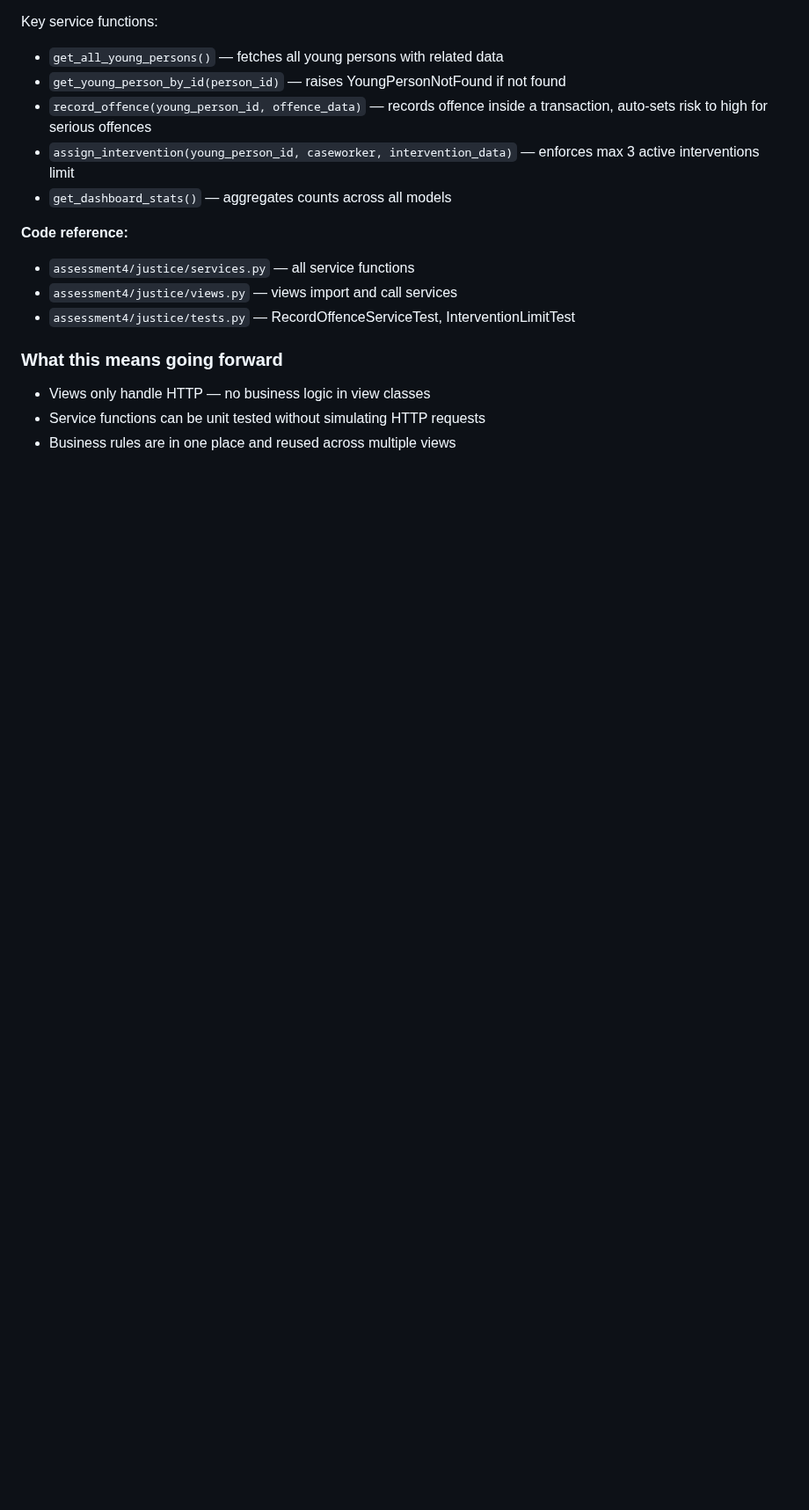
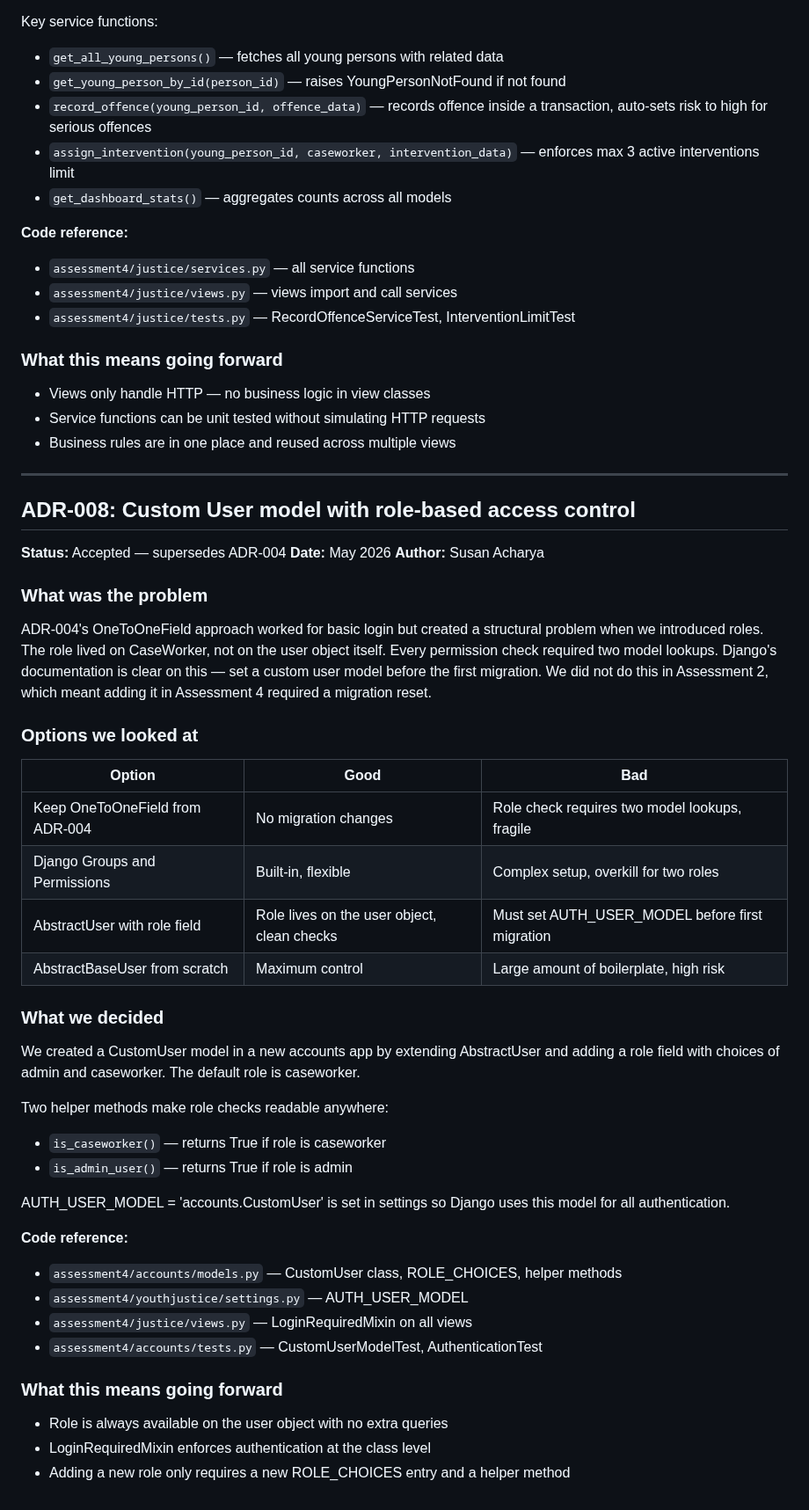
Before and after one commit to susanA10-afk/hit237-group-project-group7, a Markdown page: ADR.md, the part around the change. Shown at 88% size. GitHub-like rendering; blank space fills up the shorter version.

Commit message:
Susan: Add ADR-008 - CustomUser model with role based access control

```diff
--- a/ADR.md
+++ b/ADR.md
@@ -327,3 +327,52 @@ Key service functions:
 - Views only handle HTTP — no business logic in view classes
 - Service functions can be unit tested without simulating HTTP requests
 - Business rules are in one place and reused across multiple views
+
+---
+
+## ADR-008: Custom User model with role-based access control
+
+**Status:** Accepted — supersedes ADR-004
+**Date:** May 2026
+**Author:** Susan Acharya
+
+### What was the problem
+ADR-004's OneToOneField approach worked for basic login but
+created a structural problem when we introduced roles. The role
+lived on CaseWorker, not on the user object itself. Every
+permission check required two model lookups. Django's documentation
+is clear on this — set a custom user model before the first
+migration. We did not do this in Assessment 2, which meant
+adding it in Assessment 4 required a migration reset.
+
+### Options we looked at
+
+| Option | Good | Bad |
+|--------|------|-----|
+| Keep OneToOneField from ADR-004 | No migration changes | Role check requires two model lookups, fragile |
+| Django Groups and Permissions | Built-in, flexible | Complex setup, overkill for two roles |
+| AbstractUser with role field | Role lives on the user object, clean checks | Must set AUTH_USER_MODEL before first migration |
+| AbstractBaseUser from scratch | Maximum control | Large amount of boilerplate, high risk |
+
+### What we decided
+We created a CustomUser model in a new accounts app by
+extending AbstractUser and adding a role field with choices
+of admin and caseworker. The default role is caseworker.
+
+Two helper methods make role checks readable anywhere:
+- `is_caseworker()` — returns True if role is caseworker
+- `is_admin_user()` — returns True if role is admin
+
+AUTH_USER_MODEL = 'accounts.CustomUser' is set in settings
+so Django uses this model for all authentication.
+
+**Code reference:**
+- `assessment4/accounts/models.py` — CustomUser class, ROLE_CHOICES, helper methods
+- `assessment4/youthjustice/settings.py` — AUTH_USER_MODEL
+- `assessment4/justice/views.py` — LoginRequiredMixin on all views
+- `assessment4/accounts/tests.py` — CustomUserModelTest, AuthenticationTest
+
+### What this means going forward
+- Role is always available on the user object with no extra queries
+- LoginRequiredMixin enforces authentication at the class level
+- Adding a new role only requires a new ROLE_CHOICES entry and a helper method
```
